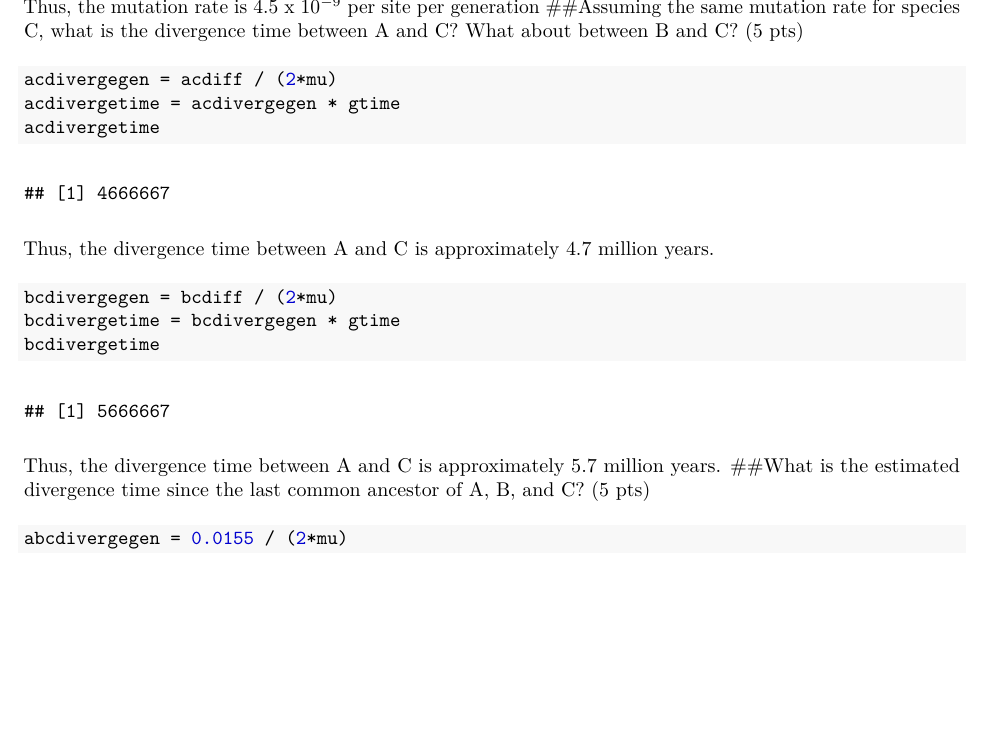
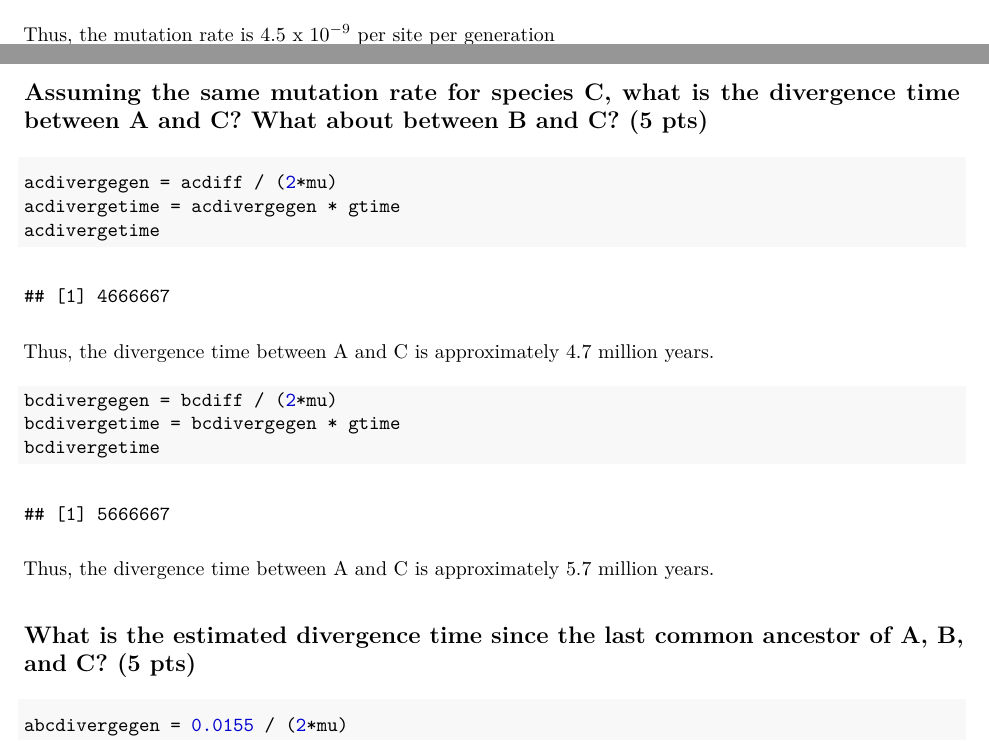
Before and after one commit to grmunjal/classes, a LaTeX document (ggg201d/ps2/munjal-201d-ps2.tex): part of page 16 of 16 before the commit and two parts of pages 15 and 16 of 16 after it, the two joined at a grey line, cut so that both start at the same text, the shorter picture padded with empty space. Compiled offline with pdfLaTeX.

Commit message:
fixed typo

```diff
--- a/ggg201d/ps2/munjal-201d-ps2.tex
+++ b/ggg201d/ps2/munjal-201d-ps2.tex
@@ -811,8 +811,8 @@ pts)}\label{given-the-divergence-time-between-a-and-b-and-the-number-of-observed
 \end{verbatim}
 
 Thus, the mutation rate is 4.5 x 10$^{-9}$ per site per generation
-\#\#Assuming the same mutation rate for species C, what is the
-divergence time between A and C? What about between B and C? (5 pts)
+\subsection{Assuming the same mutation rate for species C, what is the
+divergence time between A and C? What about between B and C? (5 pts)}
 
 \begin{Shaded}
 \begin{Highlighting}[]
@@ -842,8 +842,9 @@ years.
 \end{verbatim}
 
 Thus, the divergence time between A and C is approximately 5.7 million
-years. \#\#What is the estimated divergence time since the last common
-ancestor of A, B, and C? (5 pts)
+years.
+\subsection{What is the estimated divergence time since the last common
+ancestor of A, B, and C? (5 pts)}
 
 \begin{Shaded}
 \begin{Highlighting}[]
```
Also changed, not shown: ggg201d/ps2/munjal-201d-ps2.pdf.
